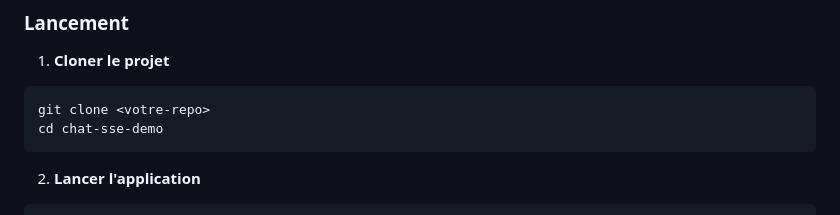
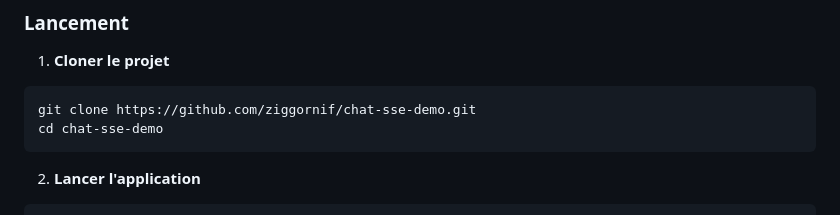
Before and after one commit to ziggornif/chat-sse-demo, a Markdown page: README.md, the part around the change. Rendered like a GitHub page.

Commit message:
docs: update readme

````diff
--- a/README.md
+++ b/README.md
@@ -70,7 +70,7 @@ Voir `Cargo.toml` pour la liste complète des dépendances.
 
 1. **Cloner le projet**
 ```bash
-git clone <votre-repo>
+git clone https://github.com/ziggornif/chat-sse-demo.git
 cd chat-sse-demo
 ```
 
````
